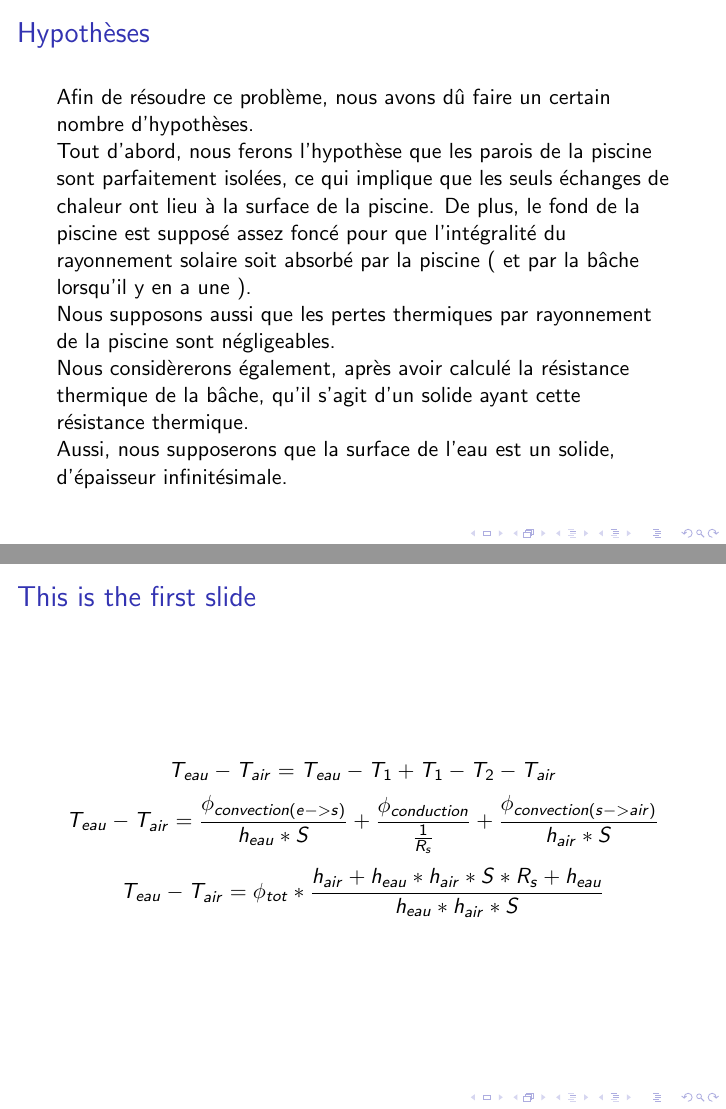
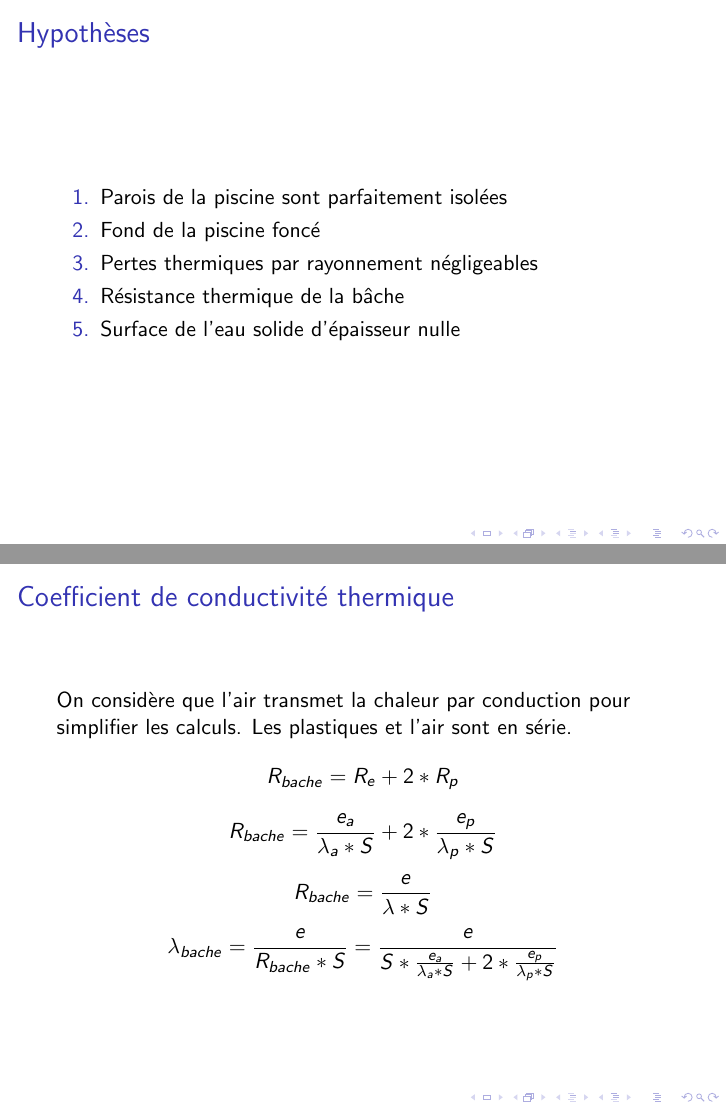
Before and after one commit to sambiak/piscine, LaTeX slides (thermo.tex): pages 2 and 5 of 6 before the commit and pages 2 and 6 of 8 after it, joined at a grey line. Compiled offline with pdfLaTeX; a LaTeX package or settings file that is missing is left out.

Commit message:
Clarification

```diff
--- a/thermo.tex
+++ b/thermo.tex
@@ -12,15 +12,23 @@
   \end{frame}
   \begin{frame}
    \frametitle{Hypothèses}
-   	Afin de résoudre ce problème, nous avons dû faire un certain nombre d’hypothèses.
+   \begin{enumerate}
+    \item Parois de la piscine sont parfaitement isolées
+    \item Fond de la piscine foncé
+    \item Pertes thermiques par rayonnement négligeables
+    \item Résistance thermique de la bâche
+    \item Surface de l’eau solide d’épaisseur nulle
+   \end{enumerate}
 
-Tout d’abord, nous ferons l’hypothèse que les parois de la piscine sont parfaitement isolées, ce qui implique que les seuls échanges de chaleur ont lieu à la surface de la piscine. De plus, le fond de la piscine est supposé assez foncé pour que l’intégralité du rayonnement solaire soit absorbé par la piscine ( et par la bâche lorsqu’il y en a une ).
 
-Nous supposons aussi que les pertes thermiques par rayonnement de la piscine sont négligeables.
 
-Nous considèrerons également, après avoir calculé la résistance thermique de la bâche, qu’il s’agit d’un solide ayant cette résistance thermique.
 
-Aussi, nous supposerons que la surface de l’eau est un solide, d’épaisseur infinitésimale.
+
+
+
+
+
+
   \end{frame}
   \begin{frame}
    \frametitle{schema}
@@ -40,7 +46,4 @@ Aussi, nous supposerons que la surface de l’eau est un solide, d’épaisseur
     %More content goes here
   \end{frame}
   \begin{frame}
-    \frametitle{This is the first slide}
     \[T_{eau} - T_{air} = T_{eau} - T_{1} + T_{1} - T_{2} - T_{air}\]
-    \[T_{eau} - T_{air} = \frac{\phi_{convection(e->s)}}{h_{eau}*S} + \frac{\phi_{conduction}}{\frac{1}{R_{s}}} + \frac{\phi_{convection(s->air)}}{h_{air}*S} \]
-    \[T_{eau} - T_{air} = \phi_{tot} * \frac{h_{air} + h_{eau}*h_{air}*S*R_{s} + h_{eau}}{h_{eau}*h_{air}*S}\]
@@ -47,3 +53,12 @@ Aussi, nous supposerons que la surface de l’eau est un solide, d’épaisseur
     %Content goes here
   \end{frame}
   \begin{frame}
+   \frametitle{Coefficient de conductivité thermique}
+   On considère que l'air transmet la chaleur par conduction pour simplifier les calculs.
+   Les plastiques et l'air sont en série.
+   \[R_{bache} = R_{e} + 2 * R_{p}\]
+   \[R_{bache} = \frac{e_{a}}{\lambda_{a} * S} + 2 * \frac{e_{p}}{\lambda_{p} * S}\]
+   \[R_{bache} = \frac{e}{\lambda * S}\]
+   \[\lambda_{bache} = \frac{e}{R_{bache} * S} = \frac{e}{S* \frac{e_{a}}{\lambda_{a} * S} + 2 * \frac{e_{p}}{\lambda_{p} * S}}\]
+
+  \end{frame}
```
Also changed, not shown: thermo.pdf, thermo.tex (16 more changed lines).
